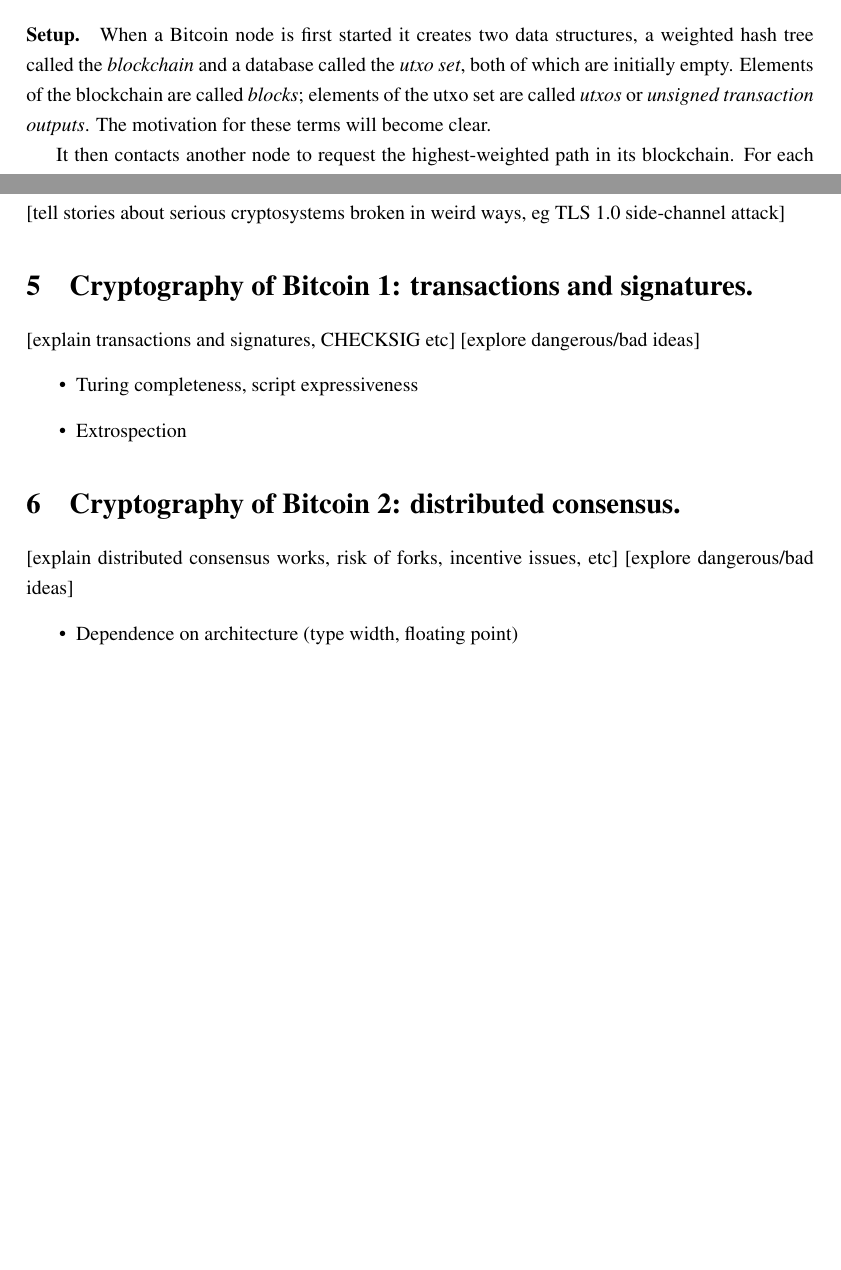
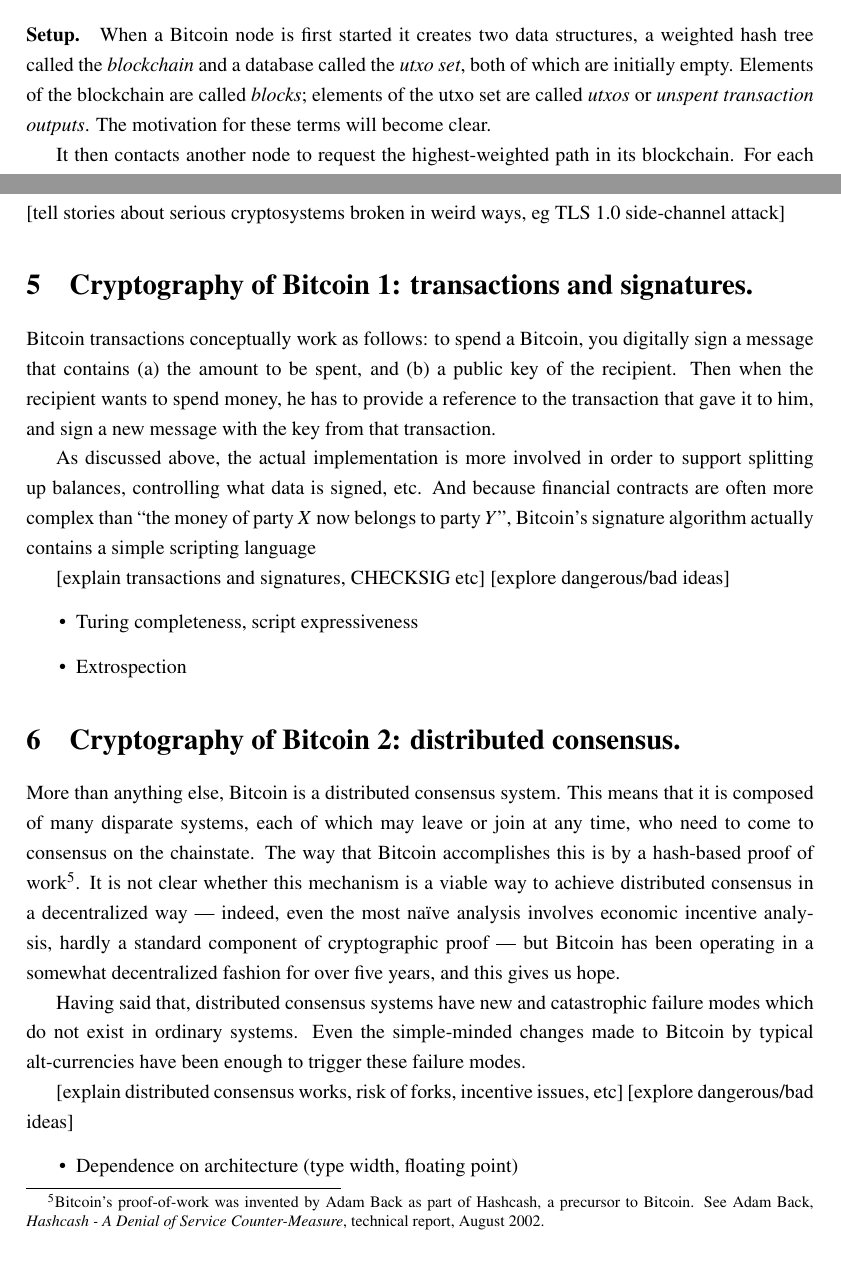
Before and after one commit to apoelstra/alts, a LaTeX document (alts.tex): two parts of pages 4 and 6 of 7, joined at a grey line, cut so that both start at the same text, the shorter picture padded with empty space. Compiled offline with pdfLaTeX.

Commit message:
Fix a couple typos, add a tiny bit about consensus

```diff
--- a/alts.tex
+++ b/alts.tex
@@ -191,7 +191,7 @@
 data structures, a weighted hash tree called the \emph{blockchain} and
 a database called the \emph{utxo set}, both of which are initially empty.
 Elements of the blockchain are called \emph{blocks}; elements of the
-utxo set are called \emph{utxos} or \emph{unsigned transaction outputs}.
+utxo set are called \emph{utxos} or \emph{unspent transaction outputs}.
 The motivation for these terms will become clear.
 
 It then contacts another node to request the highest-weighted path in
@@ -325,6 +325,18 @@
 
 \section{Cryptography of Bitcoin 1: transactions and signatures. \label{txes}}
 
+Bitcoin transactions conceptually work as follows: to spend a Bitcoin, you
+digitally sign a message that contains (a) the amount to be spent, and (b)
+a public key of the recipient. Then when the recipient wants to spend money,
+he has to provide a reference to the transaction that gave it to him, and
+sign a new message with the key from that transaction.
+
+As discussed above, the actual implementation is more involved in order to
+support splitting up balances, controlling what data is signed, etc. And
+because financial contracts are often more complex than ``the money of
+party $X$ now belongs to party $Y$'', Bitcoin's signature algorithm actually
+contains a simple scripting language
+
 [explain transactions and signatures, CHECKSIG etc]
 [explore dangerous/bad ideas]
 \begin{itemize}
@@ -333,6 +345,24 @@
 \end{itemize}
 
 \section{Cryptography of Bitcoin 2: distributed consensus.\label{consensus}}
+
+More than anything else, Bitcoin is a distributed consensus system. This
+means that it is composed of many disparate systems, each of which may
+leave or join at any time, who need to come to consensus on the chainstate.
+The way that Bitcoin accomplishes this is by a hash-based proof of
+work\footnote{Bitcoin's proof-of-work was invented by Adam Back as part
+of Hashcash, a precursor to Bitcoin. See Adam Back, \emph{Hashcash - A Denial
+of Service Counter-Measure}, technical report, August 2002.}. It is not
+clear whether this mechanism is a viable way to achieve distributed consensus
+in a decentralized way --- indeed, even the most na\"ive analysis involves
+economic incentive analysis, hardly a standard component of cryptographic
+proof --- but Bitcoin has been operating in a somewhat decentralized
+fashion for over five years, and this gives us hope.
+
+Having said that, distributed consensus systems have new and catastrophic
+failure modes which do not exist in ordinary systems. Even the simple-minded
+changes made to Bitcoin by typical alt-currencies have been enough to
+trigger these failure modes.
 
 [explain distributed consensus works, risk of forks, incentive issues, etc]
 [explore dangerous/bad ideas]
```
Also changed, not shown: alts.tex (8 more changed lines).
